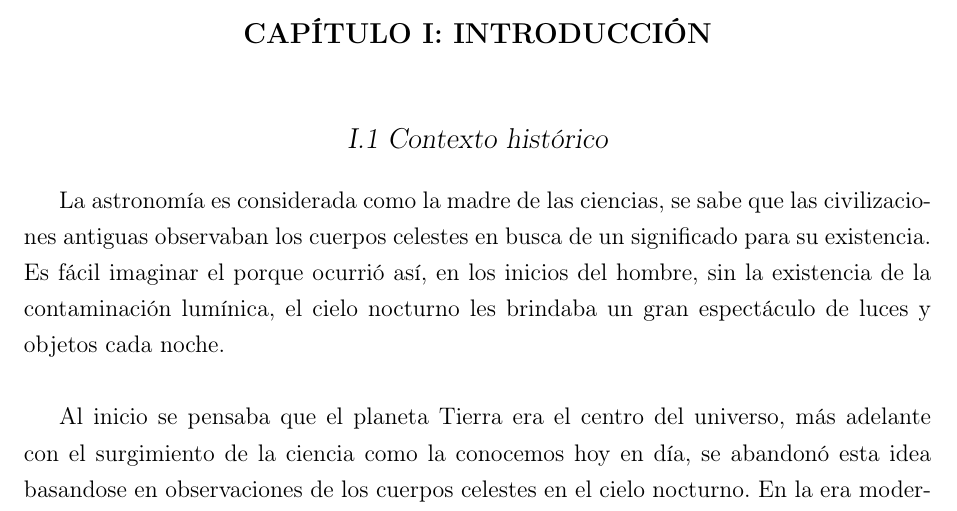
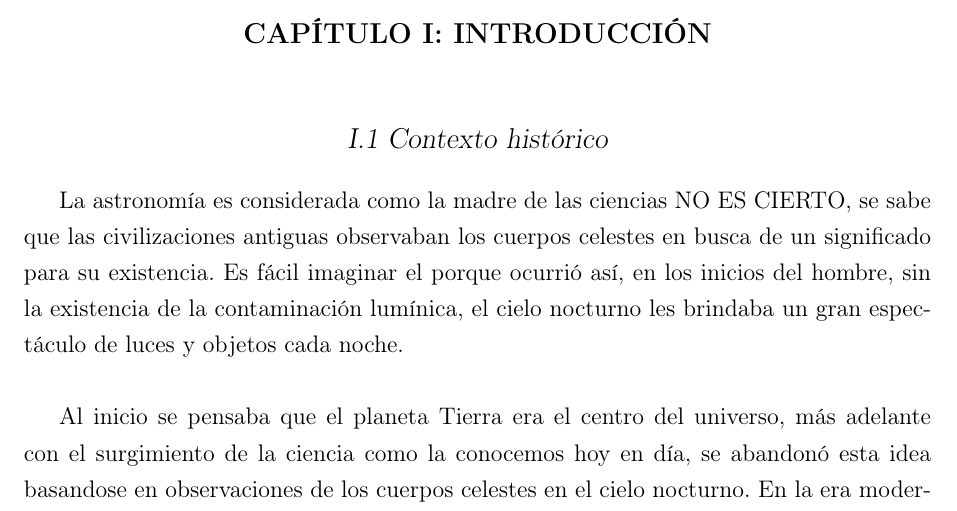
Before and after one commit to ferwazz/master_tesis, a LaTeX thesis (reports/tesis.tex, which reads reports/introduccion.tex): part of page 11 of 71, cut so that both start at the same text. Compiled offline with pdfLaTeX; a LaTeX package or settings file that is missing is left out.

Commit message:
Prueba de cambios...

```diff
--- a/reports/introduccion.tex
+++ b/reports/introduccion.tex
@@ -7,7 +7,7 @@
 \section*{I.1 Contexto histórico}
 \addcontentsline{toc}{section}{I.1 Contexto histórico}
 
-La astronomía es considerada como la madre de las ciencias, se sabe que las civilizaciones antiguas observaban los cuerpos celestes en busca de un significado para su existencia. Es fácil imaginar el porque ocurrió así, en los inicios del hombre, sin la existencia de la contaminación lumínica, el cielo nocturno les brindaba un gran espectáculo de luces y objetos cada noche.\\
+La astronomía es considerada como la madre de las ciencias NO ES CIERTO, se sabe que las civilizaciones antiguas observaban los cuerpos celestes en busca de un significado para su existencia. Es fácil imaginar el porque ocurrió así, en los inicios del hombre, sin la existencia de la contaminación lumínica, el cielo nocturno les brindaba un gran espectáculo de luces y objetos cada noche.\\
 
 Al inicio se pensaba que el planeta Tierra era el centro del universo, más adelante con el surgimiento de la ciencia como la conocemos hoy en día, se abandonó esta idea basandose en observaciones de los cuerpos celestes en el cielo nocturno. En la era moderna, en 1930 el astrónomo Clyde Tombaugh (1906-1997) descubrió el entonces considerado noveno y más pequeño planeta del sistema solar, Plutón. Para este entonces ya se conocía la complejidad de nuestro sistema solar, compuesto por planetas, satélites naturales, asteroides, cometas y más cuerpos menores. Sin embargo siempre existió la pregunta: \textit{Existen otros sistemas solares como el nuestro en el universo?}.\\
 
```
